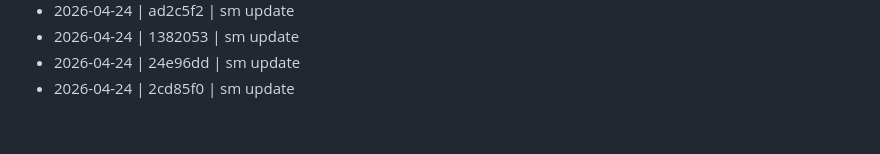
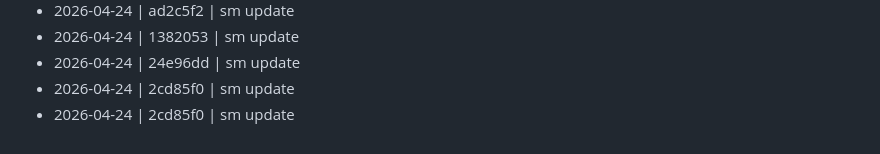
Before and after one commit to rupal2k/aegis-ai, a Markdown page: Commit Log.md, the part around the change. Rendered like a GitHub page.

Commit message:
vault: sync

```diff
--- a/Commit Log.md
+++ b/Commit Log.md
@@ -76,3 +76,4 @@ See also: [[INDEX]] · [[Phase Progress]] · [[Aegis AI - Presentation]]
 - 2026-04-24 | 1382053 | sm update
 - 2026-04-24 | 24e96dd | sm update
 - 2026-04-24 | 2cd85f0 | sm update
+- 2026-04-24 | 2cd85f0 | sm update
```
